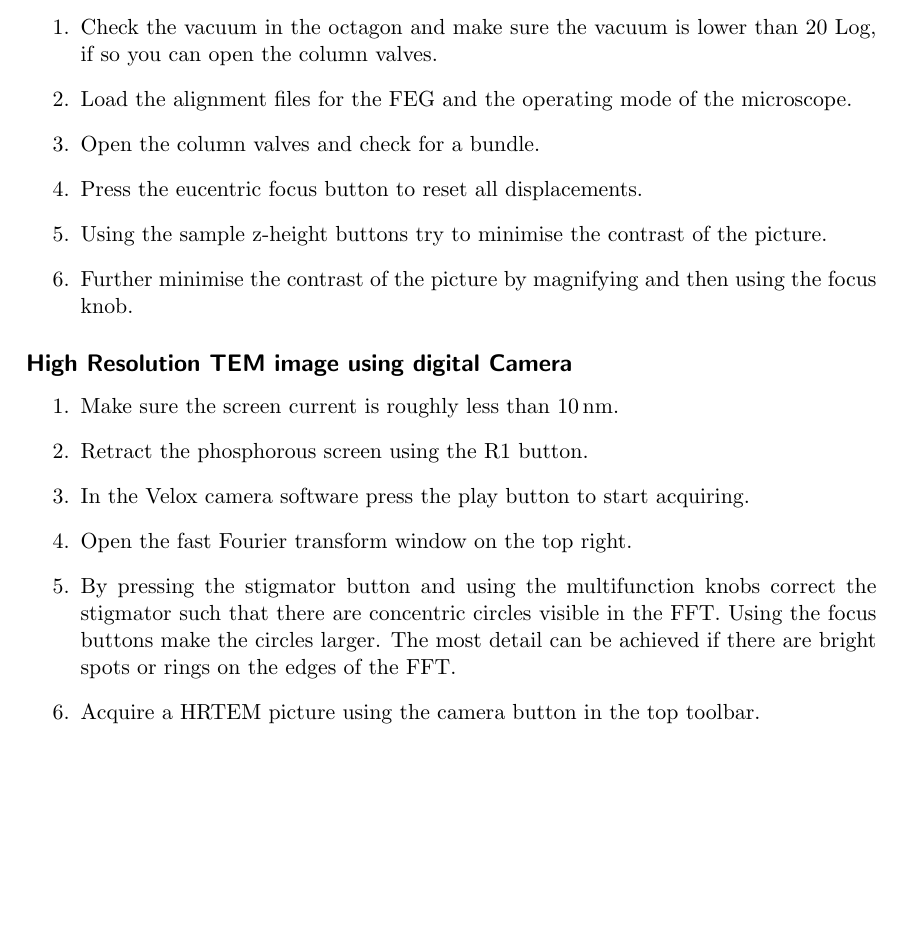
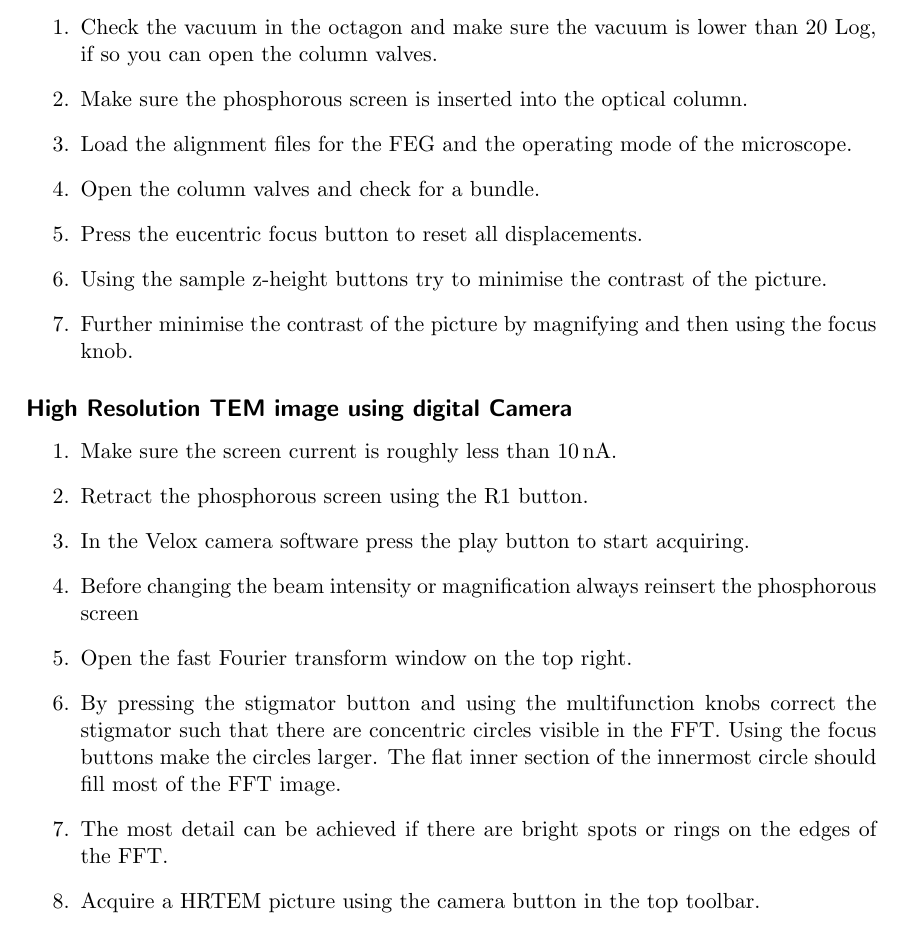
Before and after one commit to SangersJeroen/setup-manuals, a LaTeX document (summary.tex): part of page 1 of 2, cut so that both start at the same text, the shorter picture padded with empty space. Compiled offline with pdfLaTeX.

Commit message:
added session 4 notes

```diff
--- a/summary.tex
+++ b/summary.tex
@@ -63,6 +63,7 @@
 \subsection*{Acquiring an image using the phosphorous screen}
 \begin{enumerate}
     \item Check the vacuum in the octagon and make sure the vacuum is lower than 20 Log, if so you can open the column valves.
+    \item Make sure the phosphorous screen is inserted into the optical column.
     \item Load the alignment files for the FEG and the operating mode of the microscope.
     \item Open the column valves and check for a bundle.
     \item Press the eucentric focus button to reset all displacements.
@@ -72,17 +73,19 @@
 
 \subsection*{High Resolution TEM image using digital Camera}
 \begin{enumerate}
-    \item Make sure the screen current is roughly less than \SI{10}{\nano \meter}.
+    \item Make sure the screen current is roughly less than \SI{10}{\nano \ampere}.
     \item Retract the phosphorous screen using the R1 button.
     \item In the Velox camera software press the play button to start acquiring.
+    \item Before changing the beam intensity or magnification always reinsert the phosphorous screen
     \item Open the fast Fourier transform window on the top right.
-    \item By pressing the stigmator button and using the multifunction knobs correct the stigmator such that there are concentric circles visible in the FFT. Using the focus buttons make the circles larger. The most detail can be achieved if there are bright spots or rings on the edges of the FFT.
+    \item By pressing the stigmator button and using the multifunction knobs correct the stigmator such that there are concentric circles visible in the FFT. Using the focus buttons make the circles larger. The flat inner section of the innermost circle should fill most of the FFT image.
+    \item The most detail can be achieved if there are bright spots or rings on the edges of the FFT.
     \item Acquire a HRTEM picture using the camera button in the top toolbar.
 \end{enumerate}
 
 \subsection*{STEM imaging}
 \begin{enumerate}
-    \item Load alignment file for high tension STEM. (STEM \SI{300}{\kilo \volt}
+    \item Load alignment file for high tension STEM. (STEM \SI{300}{\kilo \volt})
     \item In the Velox software activate the HAADF detector by clicking it in the column overview.
     \item Make sure the Titan PC is in control of the electron beam deflection by checking that the box under the monitor is set to "INT SCAN".
     \item Refocus on the sample using the same method as in the HRTEM section.
```
Also changed, not shown: summary.pdf, 6 other files.
